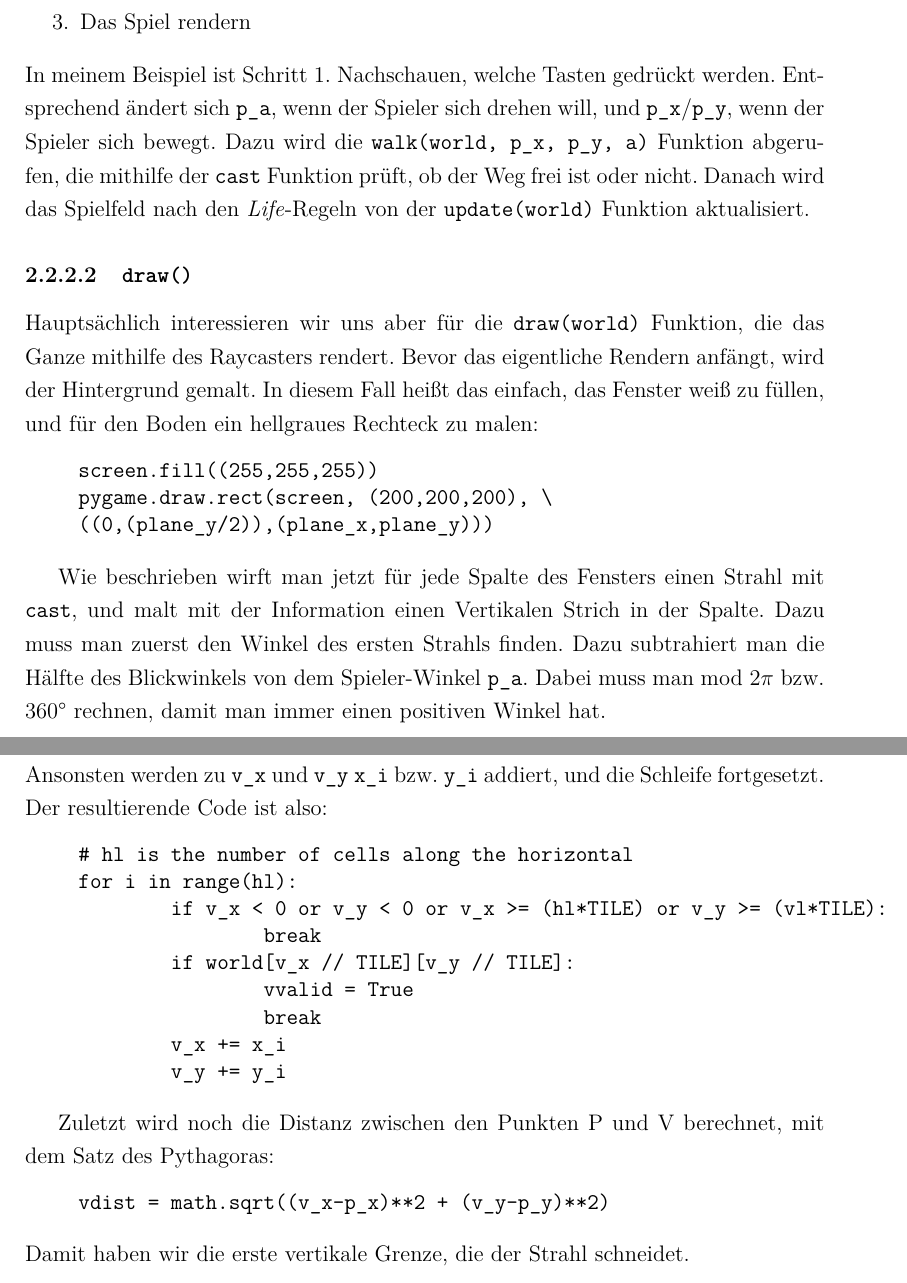
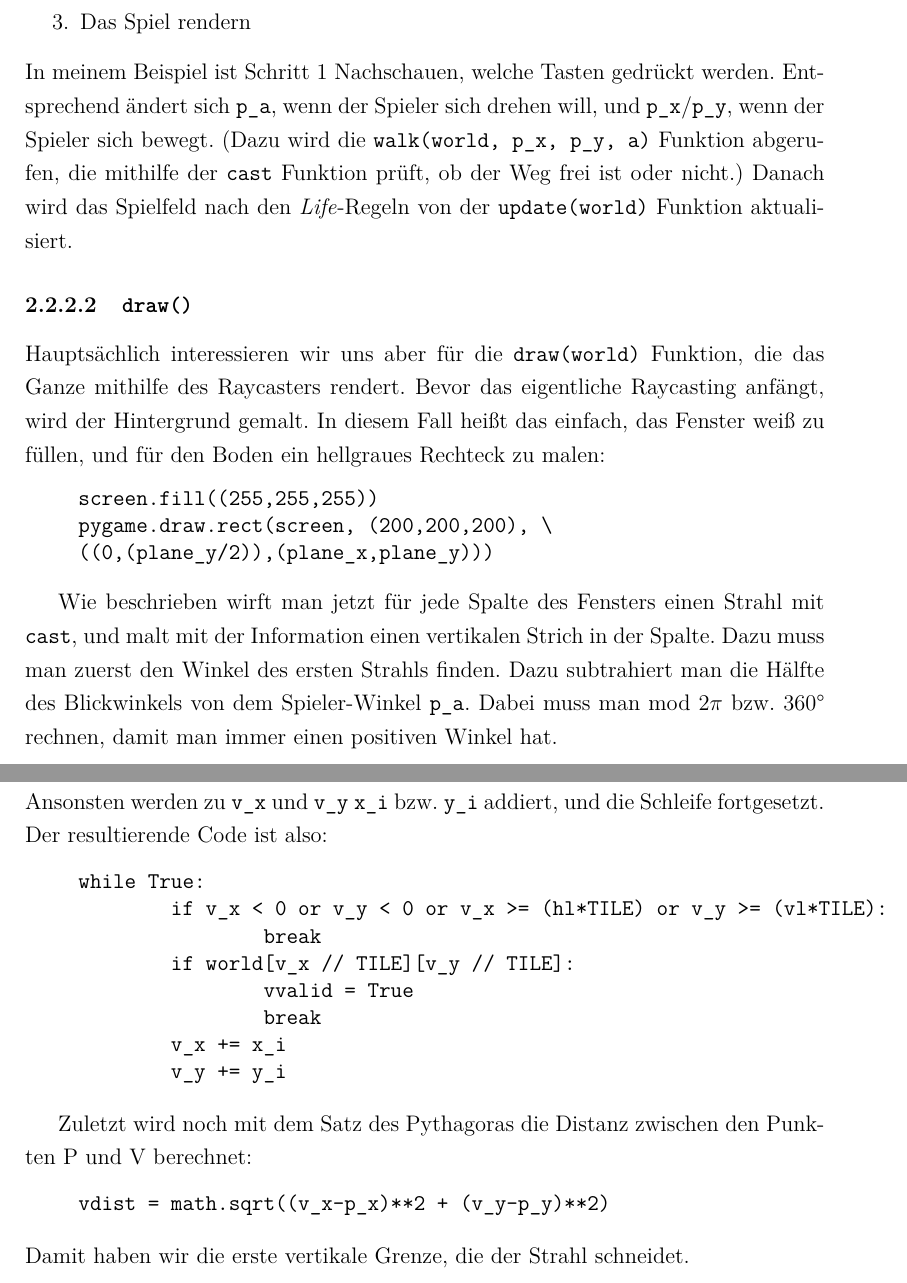
Before and after one commit to agwilt/school, a LaTeX thesis (raycaster/LaTeX/Informatik_GK_2015_BS_Andreas.Gwilt.tex): two parts of pages 9 and 13 of 18, joined at a grey line, cut so that both start at the same text. Compiled offline with pdfLaTeX.

Commit message:
Just a few more fixes

```diff
--- a/raycaster/LaTeX/Informatik_GK_2015_BS_Andreas.Gwilt.tex
+++ b/raycaster/LaTeX/Informatik_GK_2015_BS_Andreas.Gwilt.tex
@@ -169,17 +169,17 @@ Danach wird \texttt{pygame} (Die Graphik-Library) initialisiert, und die zentral
 	\item Mit dieser Information den Spielzustand erneuern
 	\item Das Spiel rendern
 \end{enumerate}
-In meinem Beispiel ist Schritt 1. Nachschauen, welche Tasten gedr\"uckt werden. Entsprechend \"andert sich \texttt{p\_a}, wenn der Spieler sich drehen will, und \texttt{p\_x}/\texttt{p\_y}, wenn der Spieler sich bewegt. Dazu wird die \texttt{walk(world, p\_x, p\_y, a)} Funktion abgerufen, die mithilfe der \texttt{cast} Funktion pr\"uft, ob der Weg frei ist oder nicht. Danach wird das Spielfeld nach den \textit{Life}-Regeln von der \texttt{update(world)} Funktion aktualisiert.
+In meinem Beispiel ist Schritt 1 Nachschauen, welche Tasten gedr\"uckt werden. Entsprechend \"andert sich \texttt{p\_a}, wenn der Spieler sich drehen will, und \texttt{p\_x}/\texttt{p\_y}, wenn der Spieler sich bewegt. (Dazu wird die \texttt{walk(world, p\_x, p\_y, a)} Funktion abgerufen, die mithilfe der \texttt{cast} Funktion pr\"uft, ob der Weg frei ist oder nicht.) Danach wird das Spielfeld nach den \textit{Life}-Regeln von der \texttt{update(world)} Funktion aktualisiert.
 
 \subsubsection{\texttt{draw()}}
-Haupts\"achlich interessieren wir uns aber f\"ur die \texttt{draw(world)} Funktion, die das Ganze mithilfe des Raycasters rendert. Bevor das eigentliche Rendern anf\"angt, wird der Hintergrund gemalt. In diesem Fall hei\ss t das einfach, das Fenster wei\ss\ zu f\"ullen, und f\"ur den Boden ein hellgraues Rechteck zu malen:
+Haupts\"achlich interessieren wir uns aber f\"ur die \texttt{draw(world)} Funktion, die das Ganze mithilfe des Raycasters rendert. Bevor das eigentliche Raycasting anf\"angt, wird der Hintergrund gemalt. In diesem Fall hei\ss t das einfach, das Fenster wei\ss\ zu f\"ullen, und f\"ur den Boden ein hellgraues Rechteck zu malen:
 \begin{Verbatim}[baselinestretch=1.0, xleftmargin=1cm]
 screen.fill((255,255,255))
 pygame.draw.rect(screen, (200,200,200), \
 ((0,(plane_y/2)),(plane_x,plane_y)))
 \end{Verbatim}
 
-Wie beschrieben wirft man jetzt f\"ur jede Spalte des Fensters einen Strahl mit \texttt{cast}, und malt mit der Information einen Vertikalen Strich in der Spalte. Dazu muss man zuerst den Winkel des ersten Strahls finden. Dazu subtrahiert man die H\"alfte des Blickwinkels von dem Spieler-Winkel \texttt{p\_a}. Dabei muss man mod $2\pi$ bzw. 360\textdegree\ rechnen, damit man immer einen positiven Winkel hat.
+Wie beschrieben wirft man jetzt f\"ur jede Spalte des Fensters einen Strahl mit \texttt{cast}, und malt mit der Information einen vertikalen Strich in der Spalte. Dazu muss man zuerst den Winkel des ersten Strahls finden. Dazu subtrahiert man die H\"alfte des Blickwinkels von dem Spieler-Winkel \texttt{p\_a}. Dabei muss man mod $2\pi$ bzw. 360\textdegree\ rechnen, damit man immer einen positiven Winkel hat.
 \begin{Verbatim}[baselinestretch=1.0, xleftmargin=1cm]
 angle = (p_a - (fov/2)) % (2*pi)
 \end{Verbatim}
@@ -279,8 +279,7 @@ Weil es passieren kann, dass der erste Punkt V schon au\ss erhalb des Spielfelde
 Ansonsten werden zu \texttt{v\_x} und \texttt{v\_y} \texttt{x\_i} bzw. \texttt{y\_i} addiert, und die Schleife fortgesetzt.
 Der resultierende Code ist also:
 \begin{Verbatim}[baselinestretch=1.0, xleftmargin=1cm]
-# hl is the number of cells along the horizontal
-for i in range(hl):
+while True:
         if v_x < 0 or v_y < 0 or v_x >= (hl*TILE) or v_y >= (vl*TILE):
                 break
         if world[v_x // TILE][v_y // TILE]:
@@ -290,7 +289,7 @@ for i in range(hl):
         v_y += y_i
 \end{Verbatim}
 
-Zuletzt wird noch die Distanz zwischen den Punkten P und V berechnet, mit dem Satz des Pythagoras:
+Zuletzt wird noch mit dem Satz des Pythagoras die Distanz zwischen den Punkten P und V berechnet:
 \begin{Verbatim}[baselinestretch=1.0, xleftmargin=1cm]
 vdist = math.sqrt((v_x-p_x)**2 + (v_y-p_y)**2)
 \end{Verbatim}
```
Also changed, not shown: raycaster/LaTeX/Informatik_GK_2015_BS_Andreas.Gwilt.pdf, raycaster/LaTeX/Informatik_GK_2015_BS_Andreas.Gwilt.tex (6 more changed lines).
